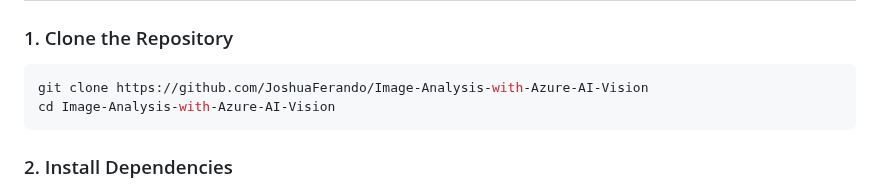
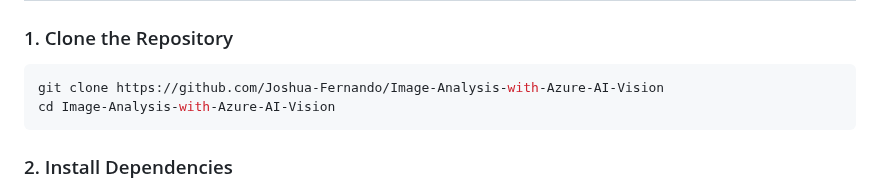
Before and after one commit to JoshuaFerando/Image-Analysis-with-Azure-AI-Vision, a Markdown page: README.md, the part around the change. Rendered like a GitHub page.

````diff
--- a/README.md
+++ b/README.md
@@ -49,7 +49,7 @@ Built with a Flask backend, this project demonstrates a practical use case for c
 
 ### 1. Clone the Repository
 ```bash
-git clone https://github.com/JoshuaFerando/Image-Analysis-with-Azure-AI-Vision
+git clone https://github.com/Joshua-Fernando/Image-Analysis-with-Azure-AI-Vision
 cd Image-Analysis-with-Azure-AI-Vision
 ```
 
````
